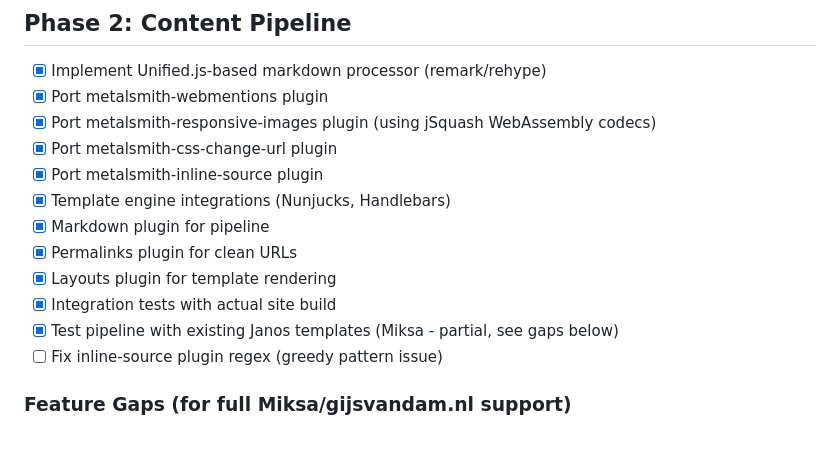
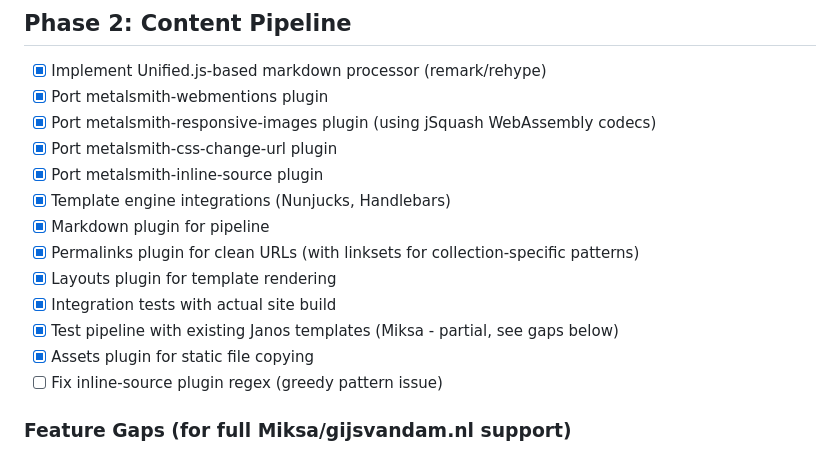
Before and after one commit to neumannjs/Janos, a Markdown page: TODO.md, the part around the change. Drawn GitHub-style.

Commit message:
Update TODO.md: assets plugin and permalinks linksets complete

```diff
--- a/TODO.md
+++ b/TODO.md
@@ -66,10 +66,11 @@ my-site-repo/
 - [x] Port metalsmith-inline-source plugin
 - [x] Template engine integrations (Nunjucks, Handlebars)
 - [x] Markdown plugin for pipeline
-- [x] Permalinks plugin for clean URLs
+- [x] Permalinks plugin for clean URLs (with linksets for collection-specific patterns)
 - [x] Layouts plugin for template rendering
 - [x] Integration tests with actual site build
 - [x] Test pipeline with existing Janos templates (Miksa - partial, see gaps below)
+- [x] Assets plugin for static file copying
 - [ ] Fix inline-source plugin regex (greedy pattern issue)
 
 ### Feature Gaps (for full Miksa/gijsvandam.nl support)
```
